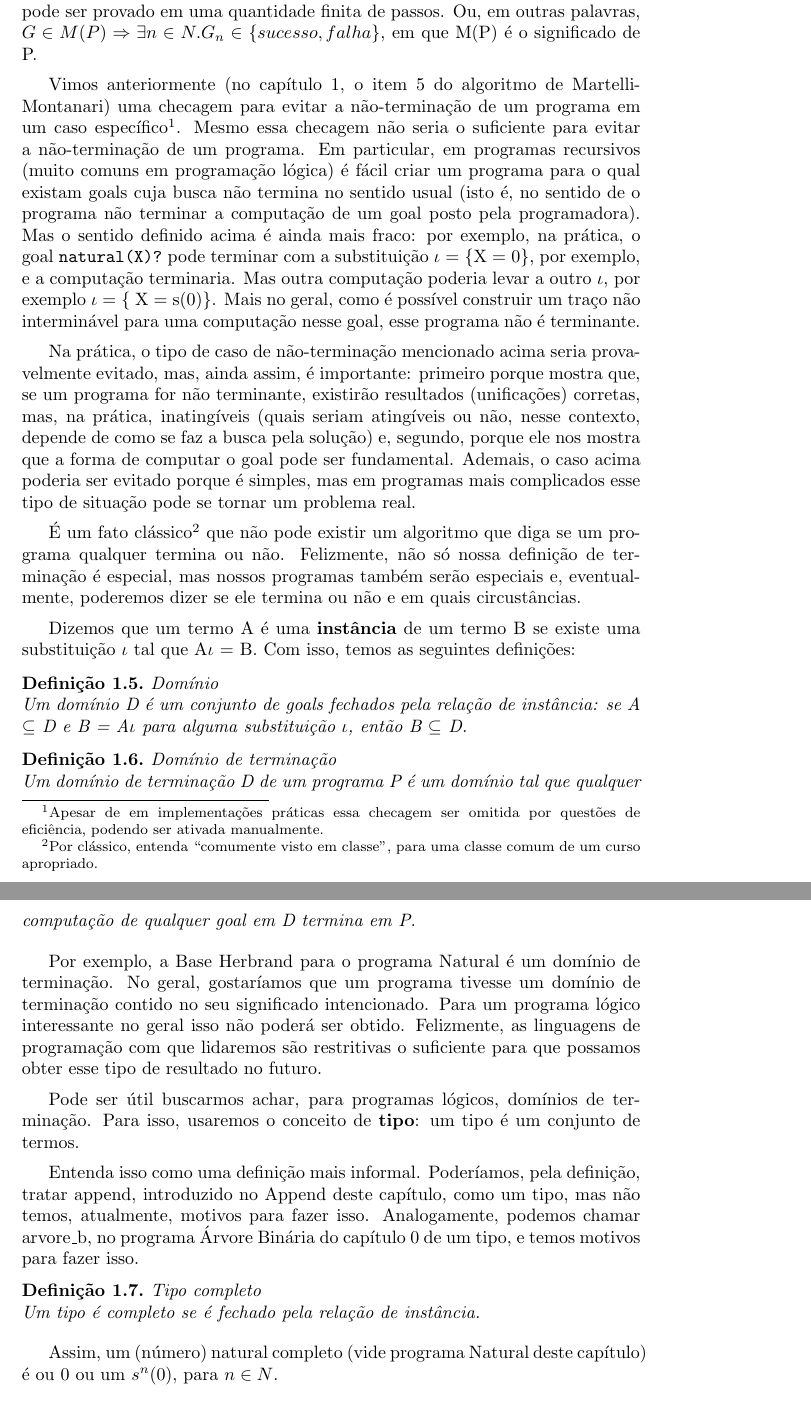
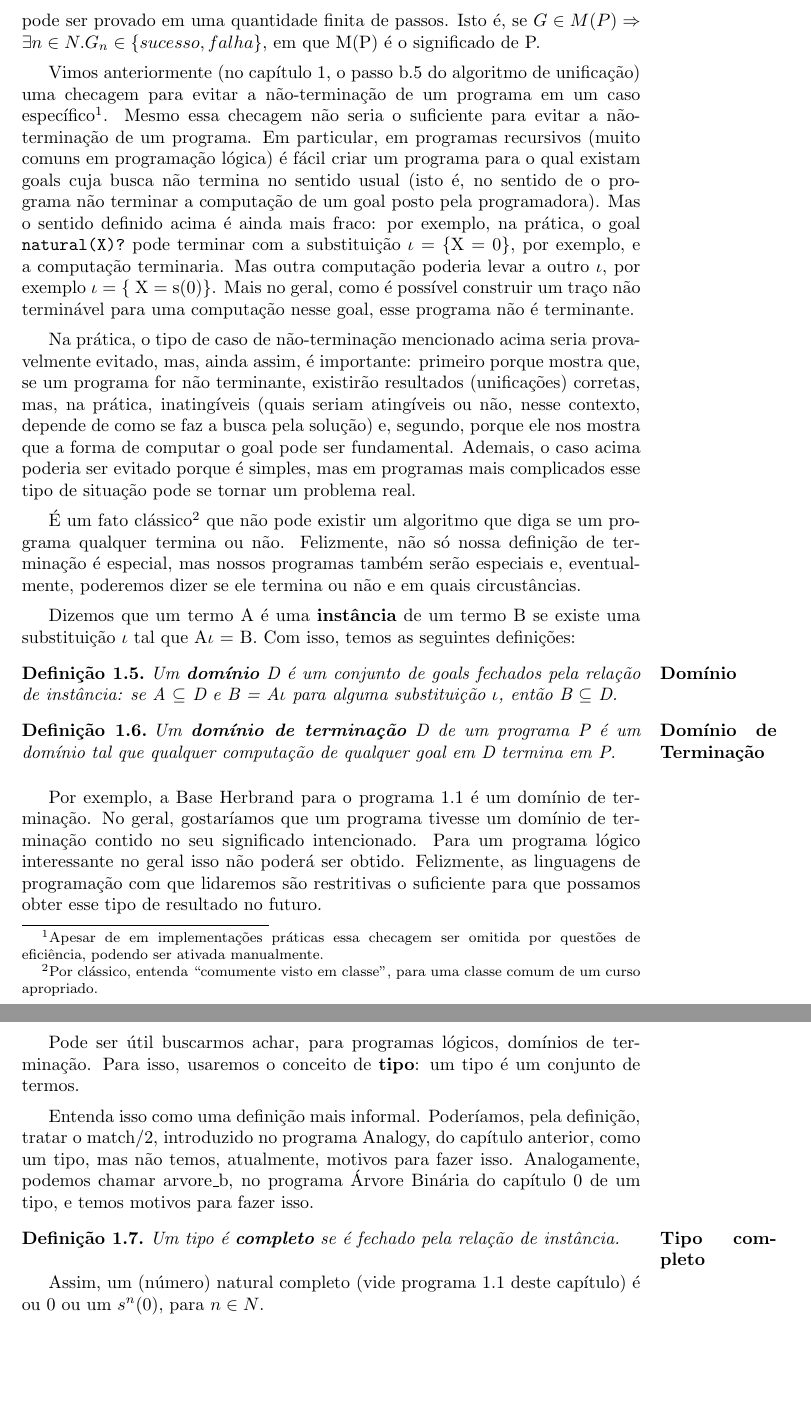
Before and after one commit to ericlesaquiles/Otimizacao-por-restricoes-logicas, a LaTeX document (doc/Cap2/[LOG] Cap2.tex): two parts of pages 3 and 4 of 5, joined at a grey line, cut so that both start at the same text, the shorter picture padded with empty space. Compiled offline with pdfLaTeX.

Commit message:
[UP] Corrigidos erros Cap2

```diff
--- a/doc/Cap2/[LOG] Cap2.tex
+++ b/doc/Cap2/[LOG] Cap2.tex
@@ -112,12 +109,13 @@ Dizemos que uma computação termina se $\exists n > 0:$ $G_n$ = \textit{sucesso
 %COMMENT: aqui um exemplo vai bem.
 
-Dizemos que um programa é \textbf{terminante} se todo goal em seu significado pode ser provado em uma quantidade finita de passos. Ou, em outras palavras, % QUESTION: esse comentario foi ironico? Porque quase nao aparece nenhuma palavra a seguir.
-$G \in M(P) \Rightarrow \exists n \in N. G_n \in \{sucesso, falha\}$, em que M(P) é o significado de P. %TIP: evite usar "onde" quando nao se refere a lugar.
+Dizemos que um programa é \textbf{terminante} se todo goal em seu significado pode ser provado em uma quantidade finita de passos. Isto é, se $G \in M(P) \Rightarrow \exists n \in N. G_n \in \{sucesso, falha\}$, em que M(P) é o significado de P.
 
-Vimos anteriormente (no capítulo 1, o item 5 do algoritmo de Martelli-Montanari) %COMMENT: mais uma vez, melhor usar um \ref do que o 1 explicitamente. Tambem acho que eh passo b.5 em vez de item 5.
-uma checagem para evitar a não-terminação de um programa em um caso específico\footnote{Apesar de em implementações práticas essa checagem ser omitida por questões de eficiência, podendo ser ativada manualmente.}. Mesmo essa checagem não seria o suficiente para evitar a não-terminação de um programa. Em
-particular, em programas recursivos (muito comuns em programação lógica) é fácil criar um programa para o qual existam goals cuja busca não termina no sentido usual (isto é, no sentido de o programa não terminar a computação de um goal posto pela programadora). Mas o sentido definido acima é ainda mais fraco: por exemplo, na prática, o goal {\tt natural(X)?} pode terminar com a substituição $\iota$ = \{X = 0\}, por exemplo, e a computação terminaria. Mas outra computação poderia
-levar a outro $\iota$, por exemplo $\iota$ = \{ X = s(0)\}. Mais no geral, como é possível construir um traço não interminável para uma computação nesse goal, esse programa não é terminante.
+Vimos anteriormente (no capítulo 1, o passo b.5 do algoritmo de unificação) %COMMENT: mais uma vez, melhor usar um \ref do que o 1 explicitamente
+uma checagem para evitar a não-terminação de um programa em um caso específico\footnote{Apesar de em implementações práticas essa checagem ser omitida por questões de eficiência, podendo ser ativada manualmente.}.
+Mesmo essa checagem não seria o suficiente para evitar a não-terminação de um programa.
+Em particular, em programas recursivos (muito comuns em programação lógica) é fácil criar um programa para o qual existam goals cuja busca não termina no sentido usual (isto é, no sentido de o programa não terminar a computação de um goal posto pela programadora).
+Mas o sentido definido acima é ainda mais fraco: por exemplo, na prática, o goal {\tt natural(X)?} pode terminar com a substituição $\iota$ = \{X = 0\}, por exemplo, e a computação terminaria. Mas outra computação poderia
+levar a outro $\iota$, por exemplo $\iota$ = \{ X = s(0)\}. Mais no geral, como é possível construir um traço não terminável para uma computação nesse goal, esse programa não é terminante.
 
 Na prática, o tipo de caso de não-terminação mencionado acima seria provavelmente evitado, mas, ainda assim, é importante: primeiro porque mostra que, se um programa for não terminante, existirão resultados (unificações) corretas, mas, na prática, inatingíveis (quais seriam atingíveis ou não, nesse contexto, depende de como se faz a busca pela solução) e, segundo, porque ele nos mostra que a forma de computar o goal pode ser fundamental. Ademais, o caso acima poderia ser evitado porque é simples, mas em programas mais complicados esse tipo de situação pode se tornar um problema real.
 
@@ -125,28 +123,27 @@ Na prática, o tipo de caso de não-terminação mencionado acima seria provavel
 
 Dizemos que um termo A é uma \textbf{instância} de um termo B se existe uma substituição $\iota$ tal que A$\iota$ = B. Com isso, temos as seguintes definições:
 
-\begin{definition}{Domínio}
-  \\Um domínio D é um conjunto de goals fechados pela relação de instância: se A $\subseteq$ D e B = A$\iota$ para alguma substituição $\iota$, então B $\subseteq$ D.
+\begin{definition}
+  Um \textbf{domínio}\marginpar{\textbf{Domínio}} D é um conjunto de goals fechados pela relação de instância: se A $\subseteq$ D e B = A$\iota$ para alguma substituição $\iota$, então B $\subseteq$ D.
   \end{definition}
 
-\begin{definition}{Domínio de terminação}
-  \\ Um domínio de terminação D de um programa P é um domínio tal que qualquer computação de qualquer goal em D termina em P.
+\begin{definition}
+  Um \textbf{domínio de terminação}\marginpar{\textbf{Domínio de Terminação}} D de um programa P é um domínio tal que qualquer computação de qualquer goal em D termina em P.
 \end{definition}
 
-Por exemplo, a Base Herbrand para o programa Natural é um domínio de terminação. %COMMENT: seria legal fazer um \ref aqui, ou ao menos dizer em que secao esta este programa.
+Por exemplo, a Base Herbrand para o programa \ref{lst:natural} é um domínio de terminação.
 No geral, gostaríamos que um programa tivesse um domínio de terminação contido no seu significado intencionado. Para um programa lógico interessante no geral isso não poderá ser obtido. Felizmente, as linguagens de programação com que lidaremos são restritivas o suficiente para que possamos obter esse tipo de resultado no futuro.
 
 Pode ser útil buscarmos achar, para programas lógicos, domínios de terminação. Para isso, usaremos o conceito de \textbf{tipo}: um tipo é um conjunto de termos.
 
-Entenda isso como uma definição mais informal. Poderíamos, pela definição, tratar append, introduzido no Append deste capítulo, %QUESTION: o que eh APPEND deste capitulo?
-como um tipo, mas não temos, atualmente, motivos para fazer isso. Analogamente, podemos chamar arvore\_b, no programa Árvore Binária do capítulo 0 de um tipo, %COMMENT: de novo, melhor usar \ref.
+Entenda isso como uma definição mais informal. Poderíamos, pela definição, tratar o match/2, introduzido no programa Analogy, do capítulo anterior, como um tipo, mas não temos, atualmente, motivos para fazer isso.
+Analogamente, podemos chamar arvore\_b, no programa Árvore Binária do capítulo 0 de um tipo, %COMMENT: de novo, melhor usar \ref.
 e temos motivos para fazer isso.
 
-\begin{definition}{Tipo completo}
-\\ Um tipo é completo se é fechado pela relação de instância.
+\begin{definition} Um tipo é \textbf{completo}\marginpar{\textbf{Tipo completo}} se é fechado pela relação de instância.
 \end{definition}
 
-Assim, um (número) natural completo (vide programa Natural deste capítulo) é ou 0 ou um $s^n(0)$, para $n \in N$.
+Assim, um (número) natural completo (vide programa \ref{lst:natural} deste capítulo) é ou 0 ou um $s^n(0)$, para $n \in N$.
 
 \subsection{Complexidade}
 
```
Also changed, not shown: doc/Cap2/[LOG] Cap2.pdf, doc/Cap2/[LOG] Cap2.tex (39 more changed lines), 3 other files.
